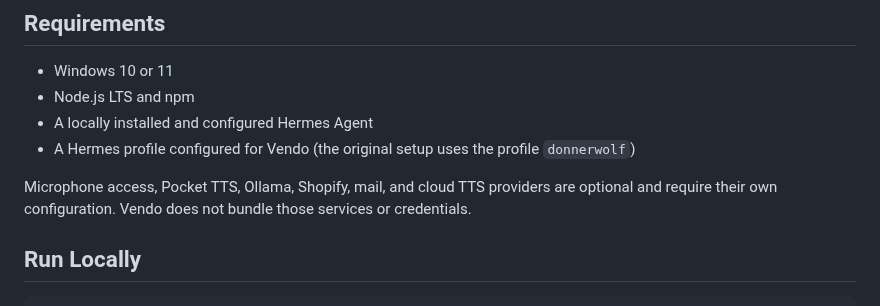
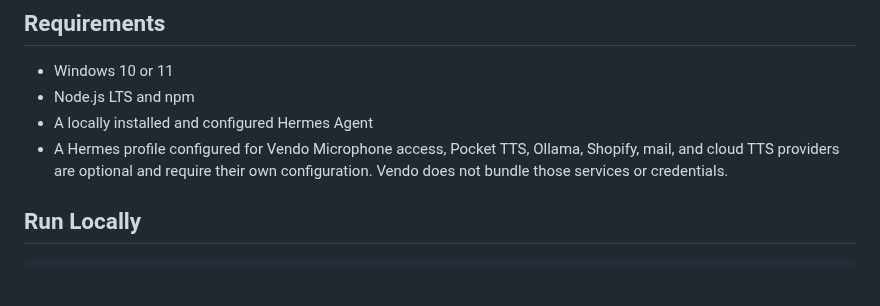
Before and after one commit to Kynto-intel/vendo, a Markdown page: README.md, the part around the change. Rendered like a GitHub page; blank space fills up the shorter version.

Commit message:
Simplify Hermes profile requirements in README
Removed redundant mention of Hermes profile configuration for Vendo.

```diff
--- a/README.md
+++ b/README.md
@@ -42,8 +42,7 @@ Use a test environment for integrations that can affect a real shop or other imp
 - Windows 10 or 11
 - Node.js LTS and npm
 - A locally installed and configured Hermes Agent
-- A Hermes profile configured for Vendo (the original setup uses the profile `donnerwolf`)
-
+- A Hermes profile configured for Vendo
 Microphone access, Pocket TTS, Ollama, Shopify, mail, and cloud TTS providers are optional and require their own configuration. Vendo does not bundle those services or credentials.
 
 ## Run Locally
```
